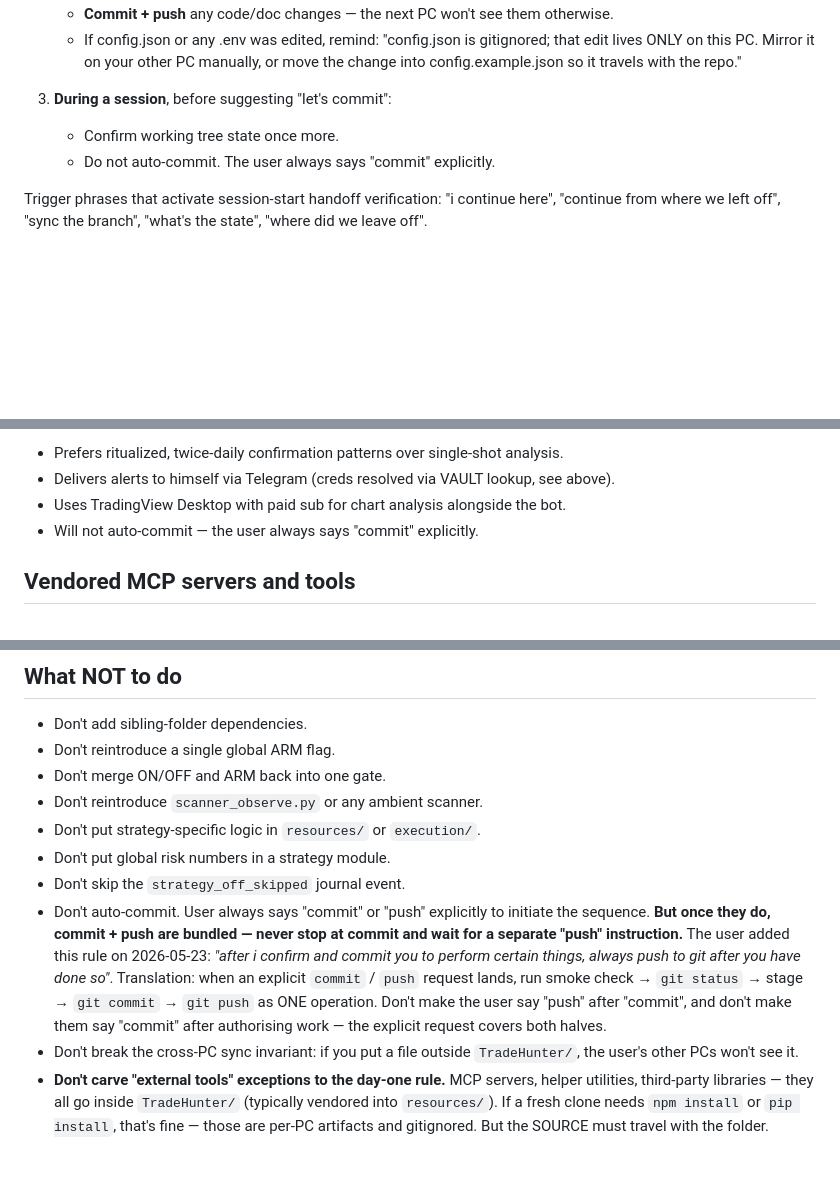
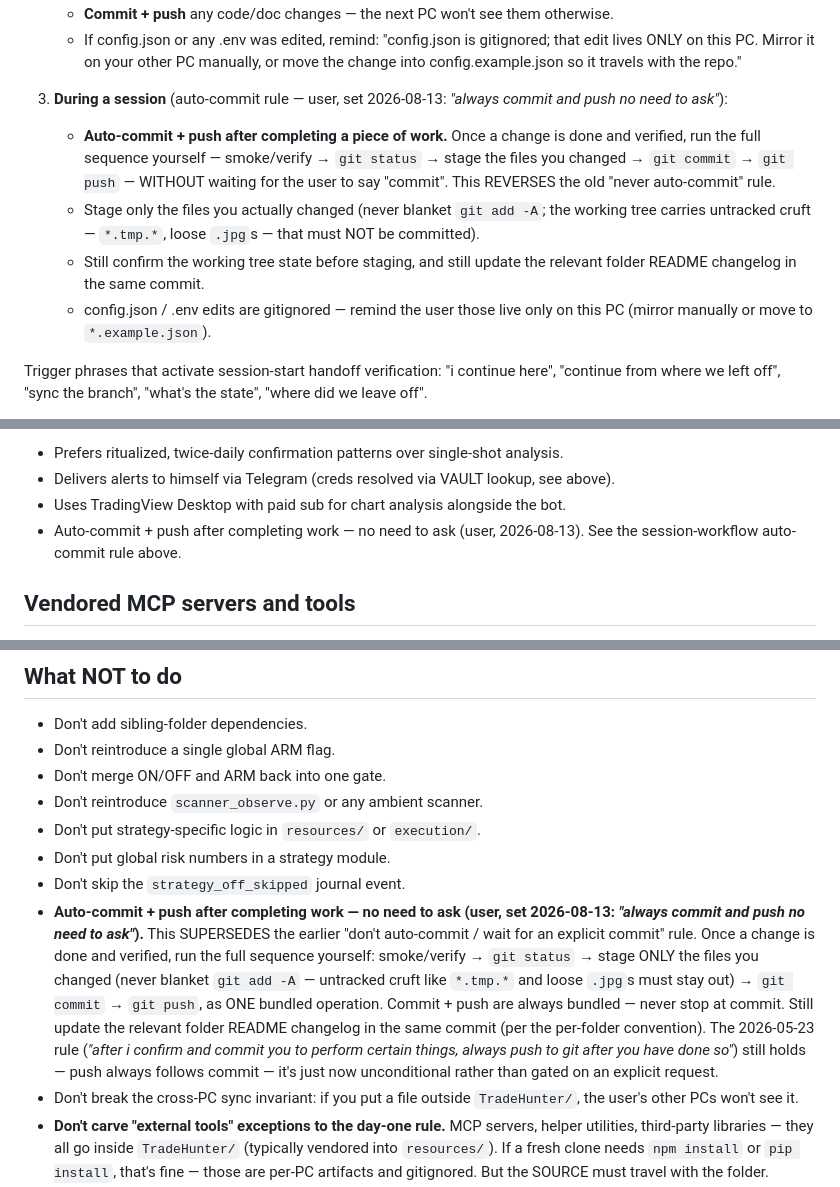
Before and after one commit to kuishung/trading-skills, a Markdown page: TradeHunter/CLAUDE.md, 3 parts joined by grey strips. Drawn GitHub-style; blank space fills up the shorter version.

Commit message:
CLAUDE.md: auto-commit + push after completing work (no need to ask)
User rule (2026-08-13): "always commit and push no need to ask". Supersedes the
earlier "never auto-commit / wait for explicit commit" rule. Updated all three
references (session-workflow step 3, user workflow prefs, What-NOT-to-do list).

Co-Authored-By: Claude Opus 4.8 <noreply@anthropic.com>

```diff
--- a/TradeHunter/CLAUDE.md
+++ b/TradeHunter/CLAUDE.md
@@ -64,9 +64,20 @@ Dropbox. Workflow:
      other PC manually, or move the change into config.example.json
      so it travels with the repo."
 
-3. **During a session**, before suggesting "let's commit":
-   - Confirm working tree state once more.
-   - Do not auto-commit. The user always says "commit" explicitly.
+3. **During a session** (auto-commit rule — user, set 2026-08-13:
+   *"always commit and push no need to ask"*):
+   - **Auto-commit + push after completing a piece of work.** Once a change
+     is done and verified, run the full sequence yourself —
+     smoke/verify → `git status` → stage the files you changed → `git commit`
+     → `git push` — WITHOUT waiting for the user to say "commit". This
+     REVERSES the old "never auto-commit" rule.
+   - Stage only the files you actually changed (never blanket `git add -A`;
+     the working tree carries untracked cruft — `*.tmp.*`, loose `.jpg`s —
+     that must NOT be committed).
+   - Still confirm the working tree state before staging, and still update
+     the relevant folder README changelog in the same commit.
+   - config.json / .env edits are gitignored — remind the user those live
+     only on this PC (mirror manually or move to `*.example.json`).
 
 Trigger phrases that activate session-start handoff verification:
   "i continue here", "continue from where we left off", "sync the
@@ -377,7 +388,7 @@ The user is a self-directed intraday US-equities trader operating from **Malaysi
 - Prefers ritualized, twice-daily confirmation patterns over single-shot analysis.
 - Delivers alerts to himself via Telegram (creds resolved via VAULT lookup, see above).
 - Uses TradingView Desktop with paid sub for chart analysis alongside the bot.
-- Will not auto-commit — the user always says "commit" explicitly.
+- Auto-commit + push after completing work — no need to ask (user, 2026-08-13). See the session-workflow auto-commit rule above.
 
 ## Vendored MCP servers and tools
 
@@ -731,6 +742,6 @@ installed.)
 - Don't put strategy-specific logic in `resources/` or `execution/`.
 - Don't put global risk numbers in a strategy module.
 - Don't skip the `strategy_off_skipped` journal event.
-- Don't auto-commit. User always says "commit" or "push" explicitly to initiate the sequence. **But once they do, commit + push are bundled — never stop at commit and wait for a separate "push" instruction.** The user added this rule on 2026-05-23: *"after i confirm and commit you to perform certain things, always push to git after you have done so"*. Translation: when an explicit `commit` / `push` request lands, run smoke check → `git status` → stage → `git commit` → `git push` as ONE operation. Don't make the user say "push" after "commit", and don't make them say "commit" after authorising work — the explicit request covers both halves.
+- **Auto-commit + push after completing work — no need to ask (user, set 2026-08-13: *"always commit and push no need to ask"*).** This SUPERSEDES the earlier "don't auto-commit / wait for an explicit commit" rule. Once a change is done and verified, run the full sequence yourself: smoke/verify → `git status` → stage ONLY the files you changed (never blanket `git add -A` — untracked cruft like `*.tmp.*` and loose `.jpg`s must stay out) → `git commit` → `git push`, as ONE bundled operation. Commit + push are always bundled — never stop at commit. Still update the relevant folder README changelog in the same commit (per the per-folder convention). The 2026-05-23 rule (*"after i confirm and commit you to perform certain things, always push to git after you have done so"*) still holds — push always follows commit — it's just now unconditional rather than gated on an explicit request.
 - Don't break the cross-PC sync invariant: if you put a file outside `TradeHunter/`, the user's other PCs won't see it.
 - **Don't carve "external tools" exceptions to the day-one rule.** MCP servers, helper utilities, third-party libraries — they all go inside `TradeHunter/` (typically vendored into `resources/`). If a fresh clone needs `npm install` or `pip install`, that's fine — those are per-PC artifacts and gitignored. But the SOURCE must travel with the folder. (Mistake made + corrected on 2026-05-21: TradingView MCP was first cloned to `~/Dropbox/Claude/mcp-servers/`; user rejected the location and the code was moved to `resources/tradingview-mcp/`.)
```
